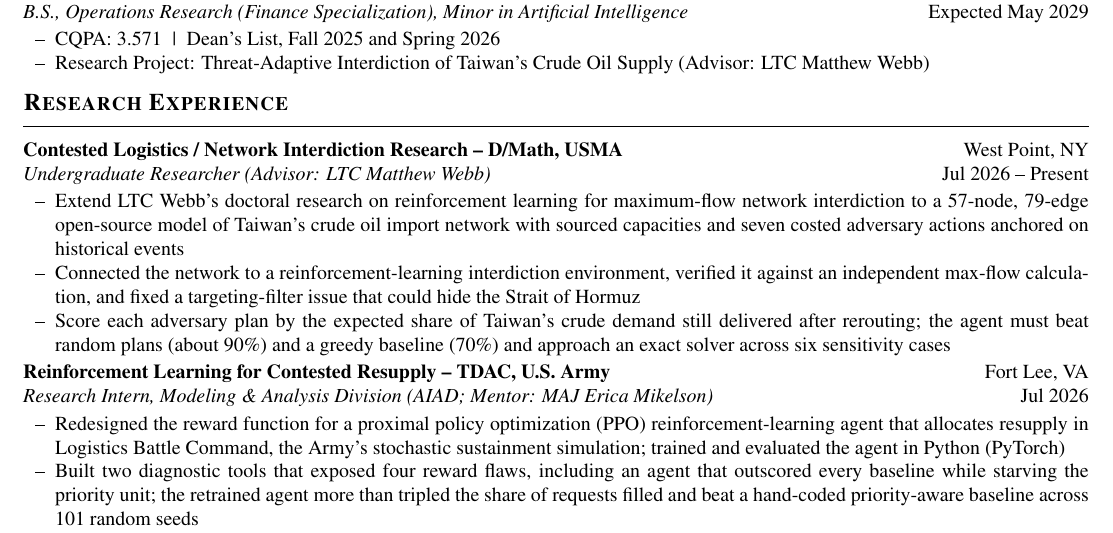
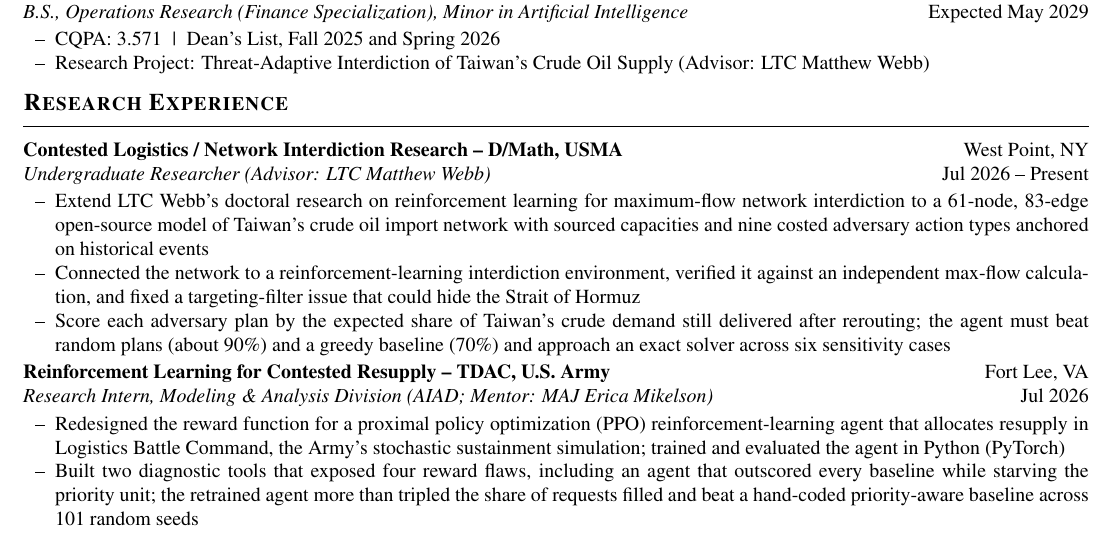
Before and after one commit to JettDrums/VELOCITY, a LaTeX CV (application/latex/Pezan_CV.tex): part of page 1 of 2, cut so that both start at the same text. Compiled offline with pdfLaTeX.

Commit message:
Model details from the project site (61 nodes, 83 edges, nine action types); drop MIT-LL scholarship
Co-Authored-By: Claude Opus 5.5 <noreply@anthropic.com>
Claude-Session: https://claude.ai/code/session_01HUa9sxRc7o7bsnuzSz3H5S

```diff
--- a/application/latex/Pezan_CV.tex
+++ b/application/latex/Pezan_CV.tex
@@ -68,7 +68,7 @@
 \section{Research Experience}
 \entry{Contested Logistics / Network Interdiction Research -- D/Math, USMA}{West Point, NY}{Undergraduate Researcher (Advisor: LTC Matthew Webb)}{Jul 2026 -- Present}
 \begin{itemize}
-  \item Extend LTC Webb's doctoral research on reinforcement learning for maximum-flow network interdiction to a 57-node, 79-edge open-source model of Taiwan's crude oil import network with sourced capacities and seven costed adversary actions anchored on historical events
+  \item Extend LTC Webb's doctoral research on reinforcement learning for maximum-flow network interdiction to a 61-node, 83-edge open-source model of Taiwan's crude oil import network with sourced capacities and nine costed adversary action types anchored on historical events
   \item Connected the network to a reinforcement-learning interdiction environment, verified it against an independent max-flow calculation, and fixed a targeting-filter issue that could hide the Strait of Hormuz
   \item Score each adversary plan by the expected share of Taiwan's crude demand still delivered after rerouting; the agent must beat random plans (about 90\%) and a greedy baseline (70\%) and approach an exact solver across six sensitivity cases
 \end{itemize}
```
Also changed, not shown: application/latex/Pezan_Resume.tex (+1 -1 lines), application/Pezan_DXDT_Application_Memo.pdf, application/README.md, application/latex/Pezan_CV.pdf, application/latex/Pezan_Resume.pdf, 1 other file.
